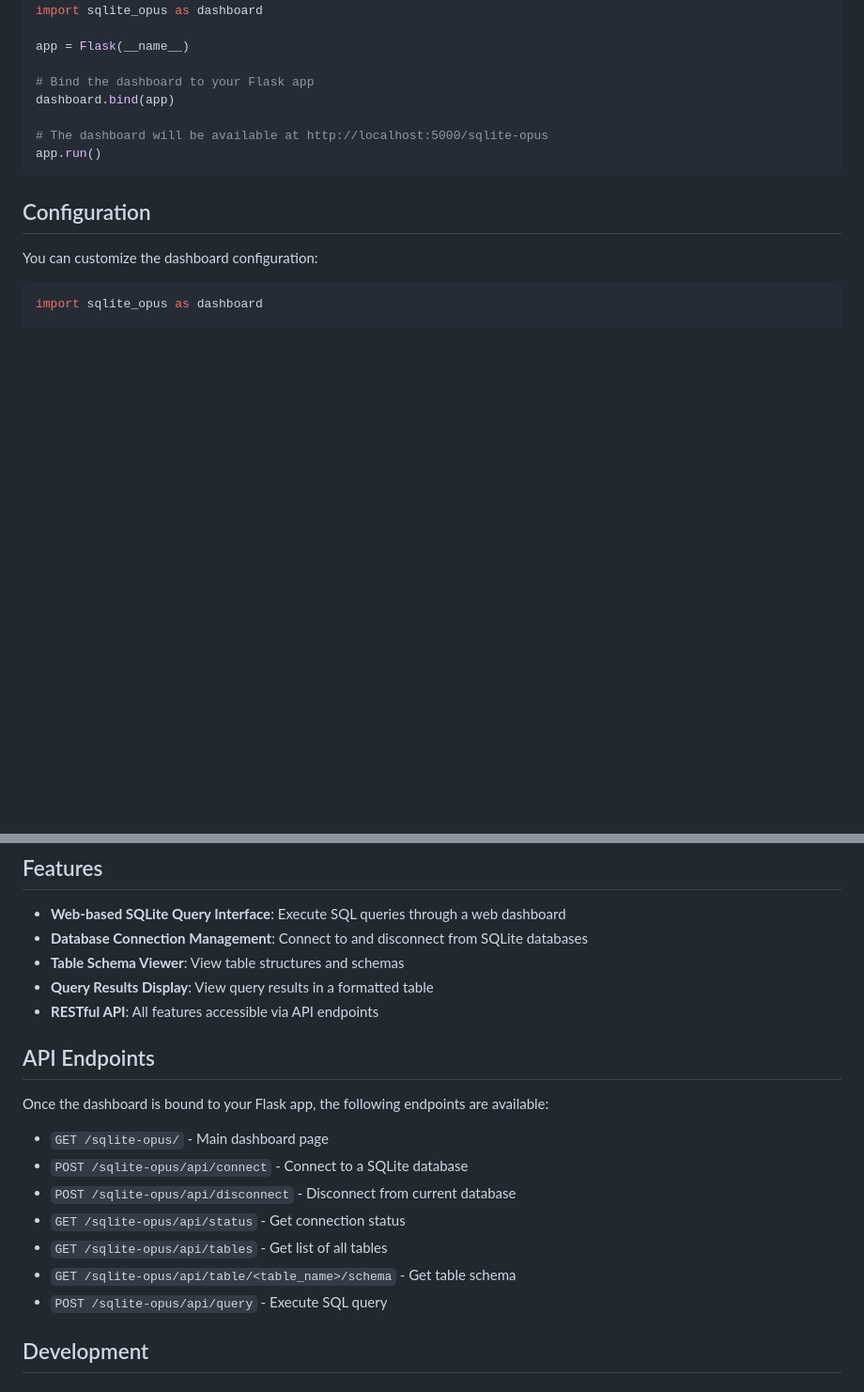
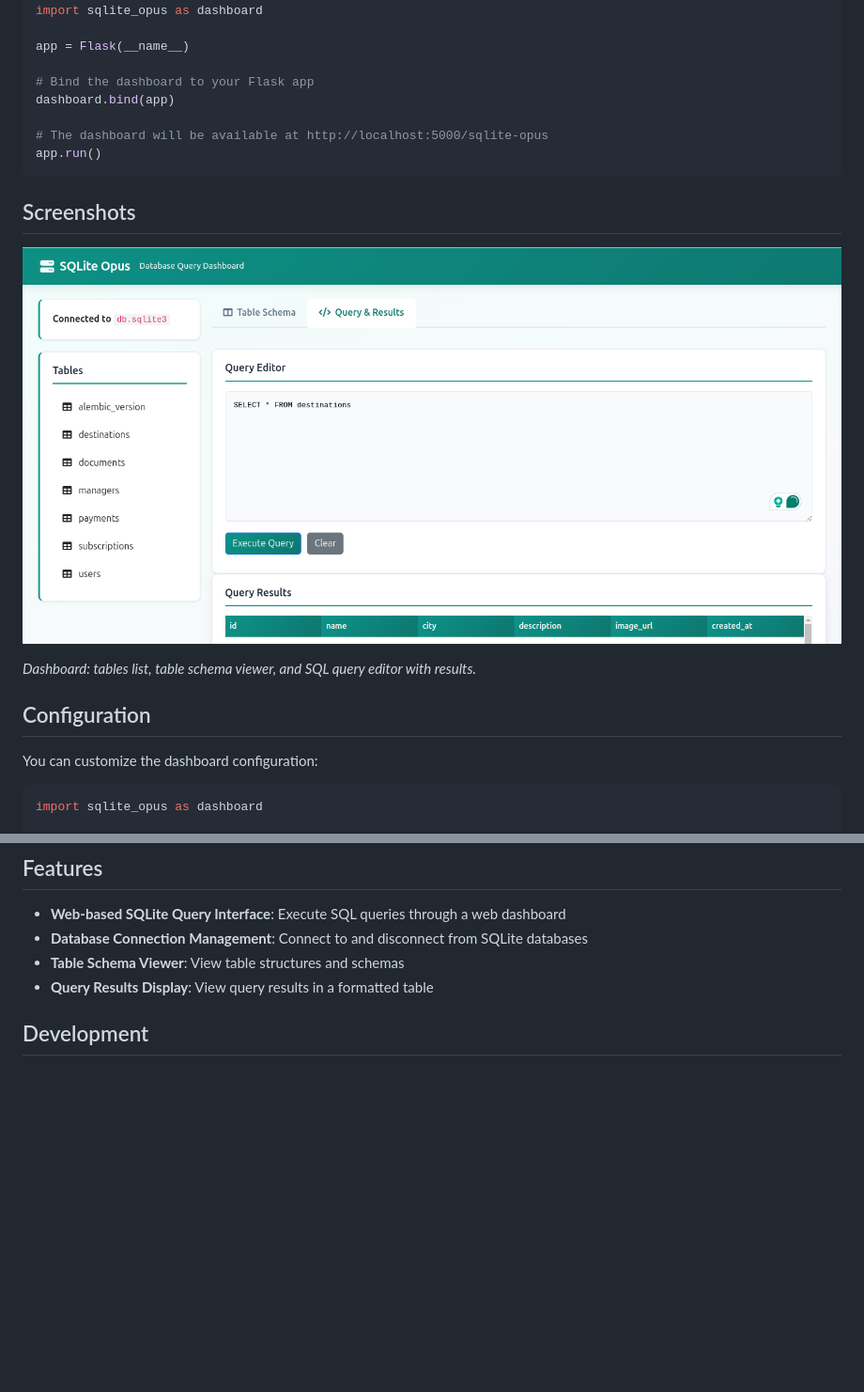
Before and after one commit to hungle00/sqlite-opus, a Markdown page: README.md, 2 parts joined by grey strips. Shown at 94% size. Drawn GitHub-style; pictures changed too: screenshots/sqlite-opus.png (added); blank space fills up the shorter version.

````diff
--- a/README.md
+++ b/README.md
@@ -33,6 +33,12 @@ dashboard.bind(app)
 app.run()
 ```
 
+## Screenshots
+
+![SQLite Opus Dashboard](screenshots/sqlite-opus.png)
+
+*Dashboard: tables list, table schema viewer, and SQL query editor with results.*
+
 ## Configuration
 
 You can customize the dashboard configuration:
@@ -66,19 +72,6 @@ dashboard.bind(
 - **Database Connection Management**: Connect to and disconnect from SQLite databases
 - **Table Schema Viewer**: View table structures and schemas
 - **Query Results Display**: View query results in a formatted table
-- **RESTful API**: All features accessible via API endpoints
-
-## API Endpoints
-
-Once the dashboard is bound to your Flask app, the following endpoints are available:
-
-- `GET /sqlite-opus/` - Main dashboard page
-- `POST /sqlite-opus/api/connect` - Connect to a SQLite database
-- `POST /sqlite-opus/api/disconnect` - Disconnect from current database
-- `GET /sqlite-opus/api/status` - Get connection status
-- `GET /sqlite-opus/api/tables` - Get list of all tables
-- `GET /sqlite-opus/api/table/<table_name>/schema` - Get table schema
-- `POST /sqlite-opus/api/query` - Execute SQL query
 
 ## Development
 
````
Also changed, not shown: 4 other files.
